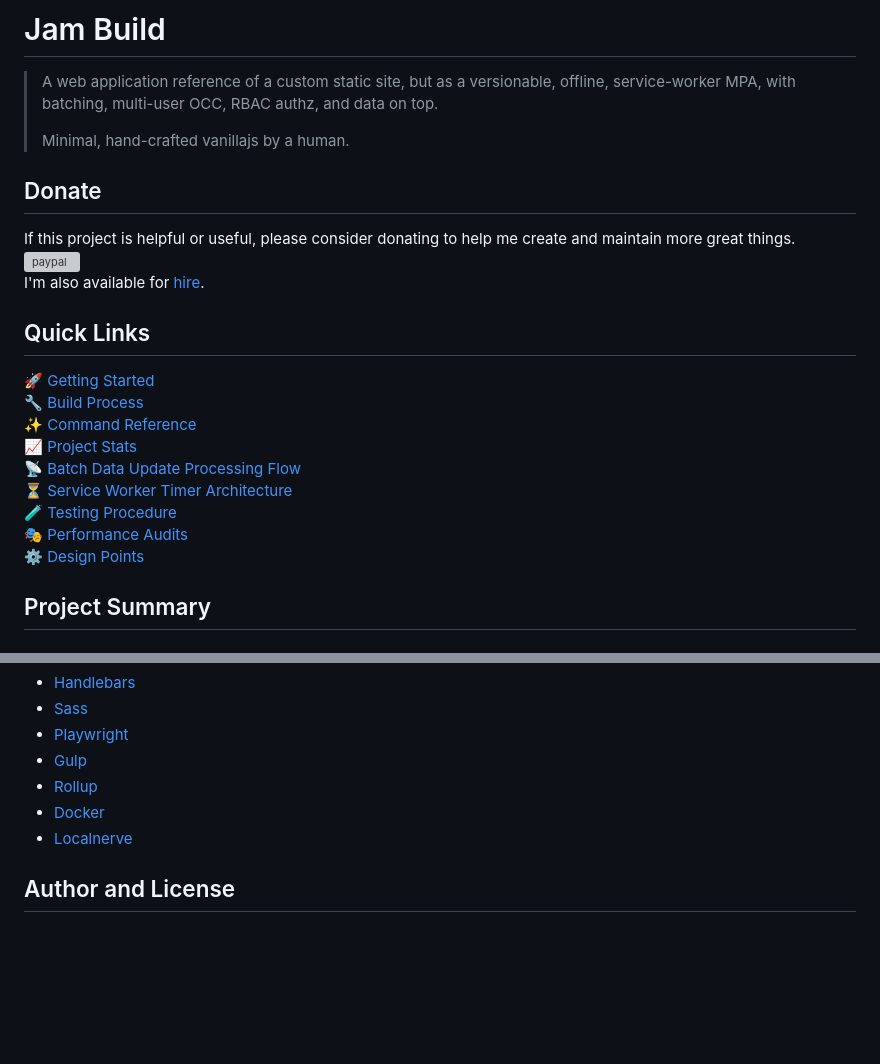
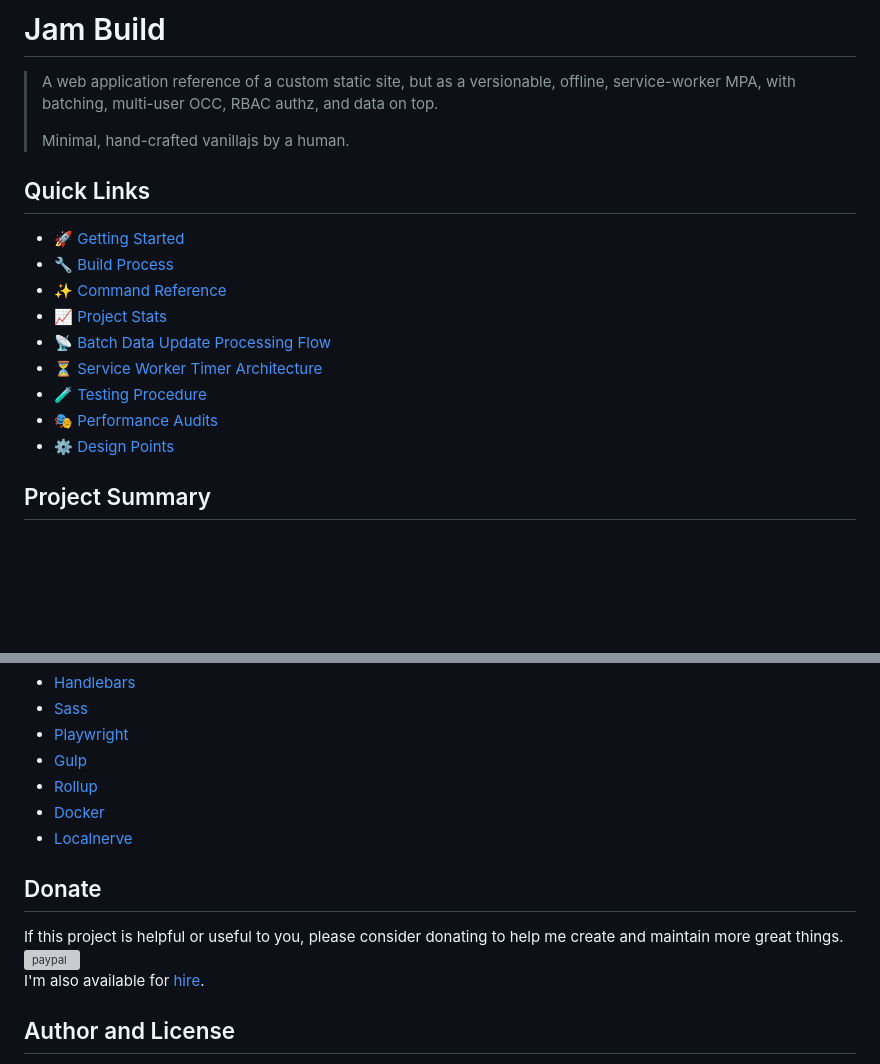
Before and after one commit to localnerve/jam-build, a Markdown page: README.md, 2 parts joined by grey strips. Rendered like a GitHub page; blank space fills up the shorter version; grey boxes are pictures that could not be loaded.

```diff
--- a/README.md
+++ b/README.md
@@ -4,23 +4,17 @@
 >
 > Minimal, hand-crafted vanillajs by a human.
 
-## Donate
-
-If this project is helpful or useful, please consider donating to help me create and maintain more great things.
-[![paypal](https://www.paypalobjects.com/en_US/i/btn/btn_donateCC_LG.gif)](https://www.paypal.com/donate/?hosted_button_id=U98LEKAK7DXML)
-I'm also available for [hire](https://www.localnerve.com/contact).
-
 ## Quick Links
 
-  🚀 [Getting Started](docs/localsetup.md)
-  🔧 [Build Process](docs/build.md)
-  ✨ [Command Reference](docs/commands.md)
-  📈 [Project Stats](docs/stats.md)
-  📡 [Batch Data Update Processing Flow](docs/batch-updates.md)
-  ⏳ [Service Worker Timer Architecture](docs/heartbeat-timer.md)
-  🧪 [Testing Procedure](docs/testing-documentation.md)
-  🎭 [Performance Audits](docs/performance-audits.md)
-  ⚙️ [Design Points](docs/data.md)
+*  🚀 [Getting Started](docs/localsetup.md)
+*  🔧 [Build Process](docs/build.md)
+*  ✨ [Command Reference](docs/commands.md)
+*  📈 [Project Stats](docs/stats.md)
+*  📡 [Batch Data Update Processing Flow](docs/batch-updates.md)
+*  ⏳ [Service Worker Timer Architecture](docs/heartbeat-timer.md)
+*  🧪 [Testing Procedure](docs/testing-documentation.md)
+*  🎭 [Performance Audits](docs/performance-audits.md)
+*  ⚙️ [Design Points](docs/data.md)
 
 ## Project Summary
 
@@ -83,6 +77,12 @@ This project serves as a starting point for a web application. It builds a versi
 * [Docker](https://docker.com)
 * [Localnerve](https://github.com/localnerve)
 
+## Donate
+
+If this project is helpful or useful to you, please consider donating to help me create and maintain more great things.
+[![paypal](https://www.paypalobjects.com/en_US/i/btn/btn_donateCC_LG.gif)](https://www.paypal.com/donate/?hosted_button_id=U98LEKAK7DXML)
+I'm also available for [hire](https://www.localnerve.com/contact).
+
 ## Author and License
 
 Jam-build, a web application practical reference.
```
